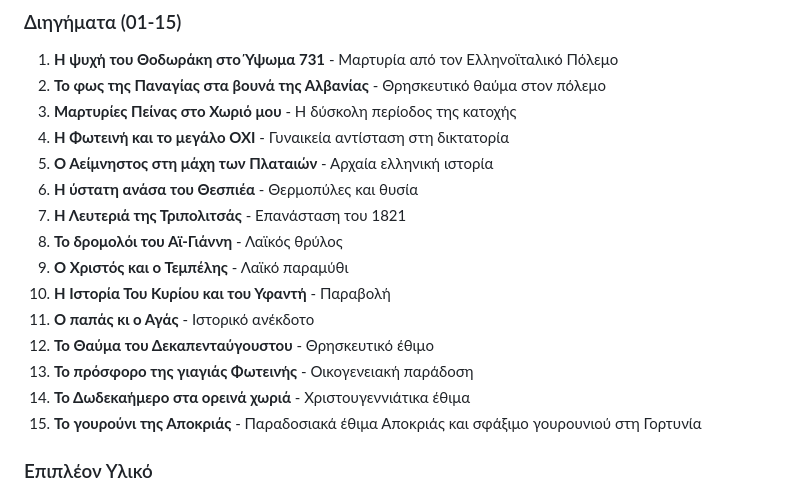
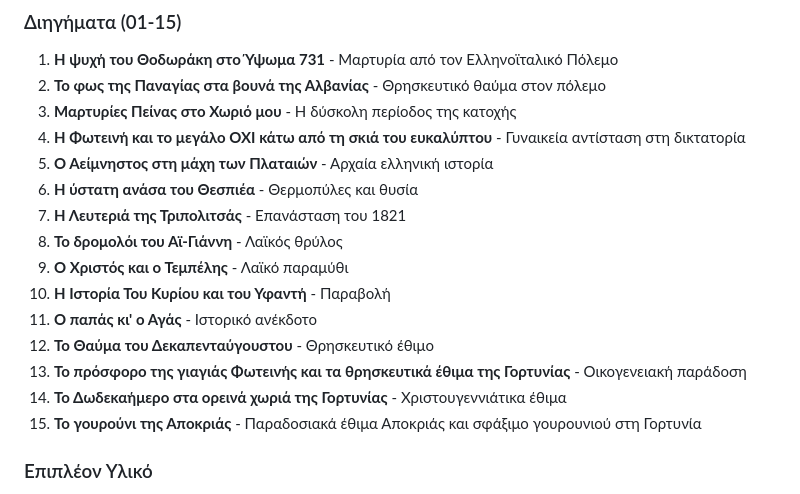
Before and after one commit to Michelis2023/oi-istories-pou-elege-i-giagia, a Markdown page: README.md, the part around the change. GitHub-like rendering.

Commit message:
Διόρθωση τίτλων διηγημάτων - ταίριασμα με index.html

```diff
--- a/README.md
+++ b/README.md
@@ -36,17 +36,17 @@
 1. **Η ψυχή του Θοδωράκη στο Ύψωμα 731** - Μαρτυρία από τον Ελληνοϊταλικό Πόλεμο
 2. **Το φως της Παναγίας στα βουνά της Αλβανίας** - Θρησκευτικό θαύμα στον πόλεμο
 3. **Μαρτυρίες Πείνας στο Χωριό μου** - Η δύσκολη περίοδος της κατοχής
-4. **Η Φωτεινή και το μεγάλο ΟΧΙ** - Γυναικεία αντίσταση στη δικτατορία
+4. **Η Φωτεινή και το μεγάλο ΟΧΙ κάτω από τη σκιά του ευκαλύπτου** - Γυναικεία αντίσταση στη δικτατορία
 5. **Ο Αείμνηστος στη μάχη των Πλαταιών** - Αρχαία ελληνική ιστορία
 6. **Η ύστατη ανάσα του Θεσπιέα** - Θερμοπύλες και θυσία
 7. **Η Λευτεριά της Τριπολιτσάς** - Επανάσταση του 1821
 8. **Το δρομολόι του Αϊ-Γιάννη** - Λαϊκός θρύλος
 9. **Ο Χριστός και ο Τεμπέλης** - Λαϊκό παραμύθι
 10. **Η Ιστορία Του Κυρίου και του Υφαντή** - Παραβολή
-11. **Ο παπάς κι ο Αγάς** - Ιστορικό ανέκδοτο
+11. **Ο παπάς κι' ο Αγάς** - Ιστορικό ανέκδοτο
 12. **Το Θαύμα του Δεκαπενταύγουστου** - Θρησκευτικό έθιμο
-13. **Το πρόσφορο της γιαγιάς Φωτεινής** - Οικογενειακή παράδοση
-14. **Το Δωδεκαήμερο στα ορεινά χωριά** - Χριστουγεννιάτικα έθιμα
+13. **Το πρόσφορο της γιαγιάς Φωτεινής και τα θρησκευτικά έθιμα της Γορτυνίας** - Οικογενειακή παράδοση
+14. **Το Δωδεκαήμερο στα ορεινά χωριά της Γορτυνίας** - Χριστουγεννιάτικα έθιμα
 15. **Το γουρούνι της Αποκριάς** - Παραδοσιακά έθιμα Αποκριάς και σφάξιμο γουρουνιού στη Γορτυνία
 
 ### Επιπλέον Υλικό
```
